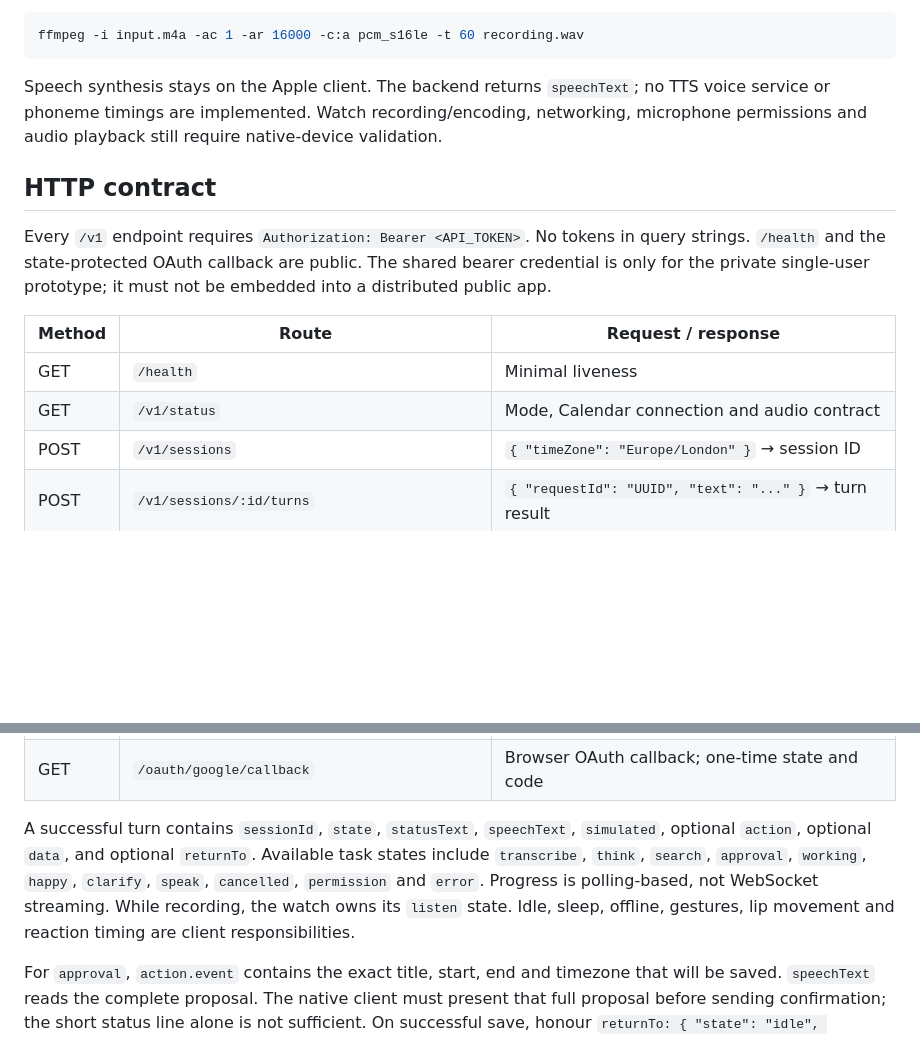
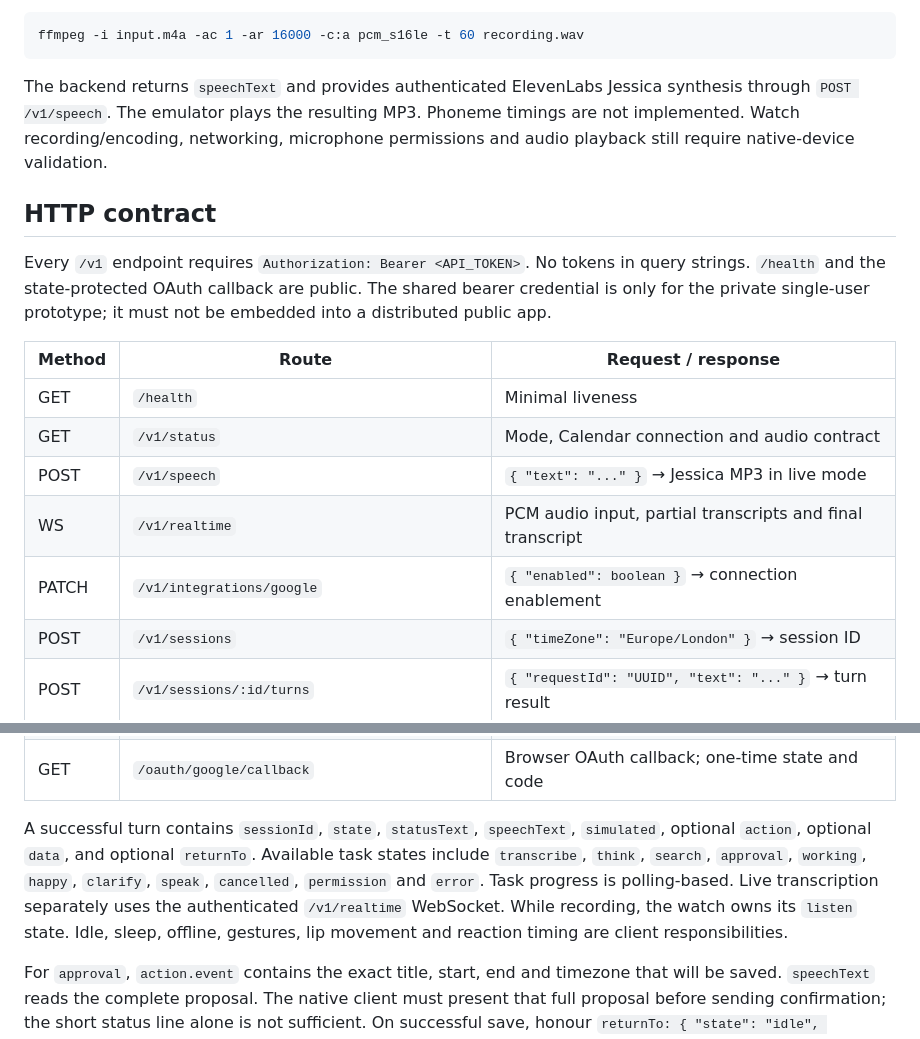
Before and after one commit to vbshuliar/mochi-for-watch, a Markdown page: backend/README.md, 2 parts joined by grey strips. Rendered like a GitHub page; blank space fills up the shorter version.

````diff
--- a/backend/README.md
+++ b/backend/README.md
@@ -83,7 +83,7 @@ If FFmpeg is already installed, an example conversion is:
 ffmpeg -i input.m4a -ac 1 -ar 16000 -c:a pcm_s16le -t 60 recording.wav
 ```
 
-Speech synthesis stays on the Apple client. The backend returns `speechText`; no TTS voice service or phoneme timings are implemented. Watch recording/encoding, networking, microphone permissions and audio playback still require native-device validation.
+The backend returns `speechText` and provides authenticated ElevenLabs Jessica synthesis through `POST /v1/speech`. The emulator plays the resulting MP3. Phoneme timings are not implemented. Watch recording/encoding, networking, microphone permissions and audio playback still require native-device validation.
 
 ## HTTP contract
 
@@ -93,6 +93,9 @@ Every `/v1` endpoint requires `Authorization: Bearer <API_TOKEN>`. No tokens in
 |---|---|---|
 | GET | `/health` | Minimal liveness |
 | GET | `/v1/status` | Mode, Calendar connection and audio contract |
+| POST | `/v1/speech` | `{ "text": "..." }` → Jessica MP3 in live mode |
+| WS | `/v1/realtime` | PCM audio input, partial transcripts and final transcript |
+| PATCH | `/v1/integrations/google` | `{ "enabled": boolean }` → connection enablement |
 | POST | `/v1/sessions` | `{ "timeZone": "Europe/London" }` → session ID |
 | POST | `/v1/sessions/:id/turns` | `{ "requestId": "UUID", "text": "..." }` → turn result |
 | POST | `/v1/sessions/:id/audio` | Raw `audio/wav`; UUID `Idempotency-Key` header → turn result |
@@ -104,7 +107,7 @@ Every `/v1` endpoint requires `Authorization: Bearer <API_TOKEN>`. No tokens in
 | DELETE | `/v1/integrations/google` | Remove local credentials |
 | GET | `/oauth/google/callback` | Browser OAuth callback; one-time state and code |
 
-A successful turn contains `sessionId`, `state`, `statusText`, `speechText`, `simulated`, optional `action`, optional `data`, and optional `returnTo`. Available task states include `transcribe`, `think`, `search`, `approval`, `working`, `happy`, `clarify`, `speak`, `cancelled`, `permission` and `error`. Progress is polling-based, not WebSocket streaming. While recording, the watch owns its `listen` state. Idle, sleep, offline, gestures, lip movement and reaction timing are client responsibilities.
+A successful turn contains `sessionId`, `state`, `statusText`, `speechText`, `simulated`, optional `action`, optional `data`, and optional `returnTo`. Available task states include `transcribe`, `think`, `search`, `approval`, `working`, `happy`, `clarify`, `speak`, `cancelled`, `permission` and `error`. Task progress is polling-based. Live transcription separately uses the authenticated `/v1/realtime` WebSocket. While recording, the watch owns its `listen` state. Idle, sleep, offline, gestures, lip movement and reaction timing are client responsibilities.
 
 For `approval`, `action.event` contains the exact title, start, end and timezone that will be saved. `speechText` reads the complete proposal. The native client must present that full proposal before sending confirmation; the short status line alone is not sufficient. On successful save, honour `returnTo: { "state": "idle", "afterMs": 2400 }`; interrupt this timer if the user starts another interaction.
 
````
